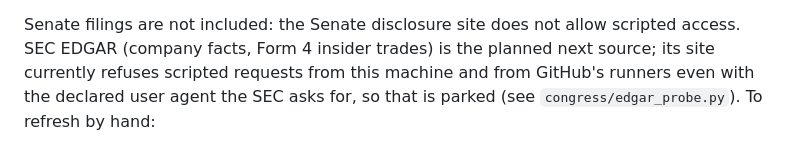
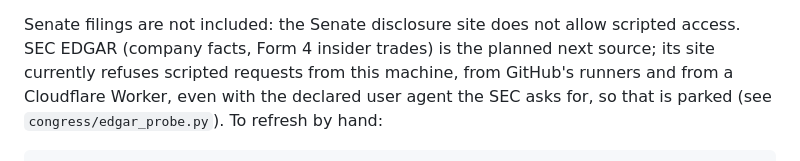
Before and after one commit to PazSheimy/gastos, a Markdown page: README.md, the part around the change. GitHub-like rendering.

Commit message:
README: EDGAR also refuses requests from a Cloudflare Worker

```diff
--- a/README.md
+++ b/README.md
@@ -71,7 +71,7 @@ The data is two public files in `docs/data/`, rebuilt once a day by a GitHub Act
 
 Senate filings are not included: the Senate disclosure site does not allow scripted access.
 SEC EDGAR (company facts, Form 4 insider trades) is the planned next source; its site
-currently refuses scripted requests from this machine and from GitHub's runners even with
+currently refuses scripted requests from this machine, from GitHub's runners and from a Cloudflare Worker, even with
 the declared user agent the SEC asks for, so that is parked (see `congress/edgar_probe.py`).
 To refresh by hand:
 
```
